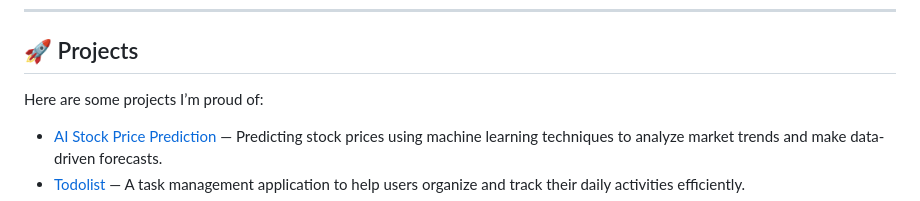
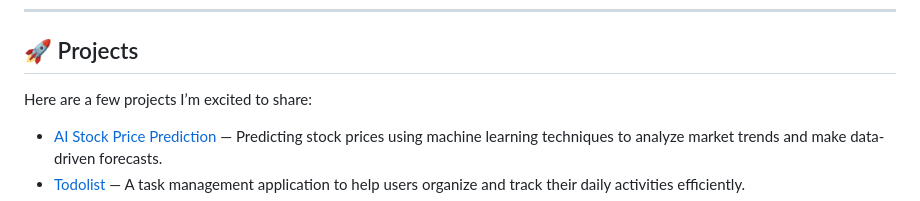
Before and after one commit to Akashbakshi99/Akashbakshi99, a Markdown page: README.md, the part around the change. Rendered like a GitHub page.

```diff
--- a/README.md
+++ b/README.md
@@ -8,7 +8,7 @@
 
 ## 🚀 Projects
 
-Here are some projects I’m proud of:
+Here are a few projects I’m excited to share:
 
 - [AI Stock Price Prediction](https://github.com/Akashbakshi99/AI-Stock-Price-prediction) — Predicting stock prices using machine learning techniques to analyze market trends and make data-driven forecasts.
 - [Todolist](https://github.com/Akashbakshi99/Todolist) — A task management application to help users organize and track their daily activities efficiently.
```
